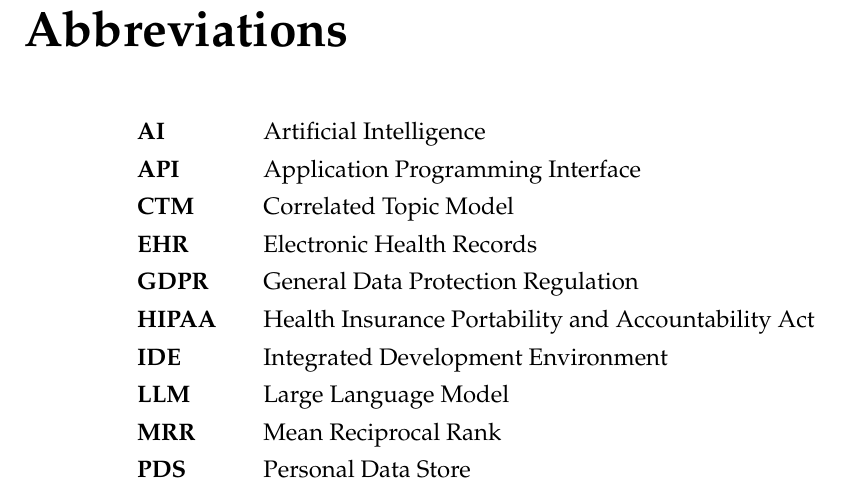
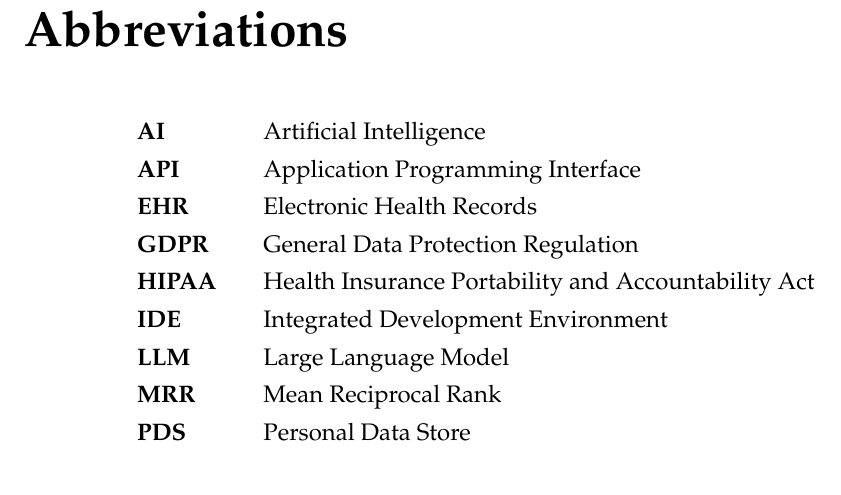
Before and after one commit to naveen987/thesis-report, a LaTeX thesis (main.tex): part of page 12 of 101, cut so that both start at the same text. Compiled offline with pdfLaTeX.

Commit message:
changes updated

```diff
--- a/main.tex
+++ b/main.tex
@@ -270,7 +270,6 @@ Your support and encouragement mean the world to me.
 {
   \textbf{AI} & \ Artificial Intelligence \\
   \textbf{API} & \ Application Programming Interface \\
-  \textbf{CTM} & \ Correlated Topic Model \\
   \textbf{EHR} & \ Electronic Health Records \\
   \textbf{GDPR} & \ General Data Protection Regulation \\
   \textbf{HIPAA} & \ Health Insurance Portability and Accountability Act \\
```
Also changed, not shown: main.pdf, 3 other files.
